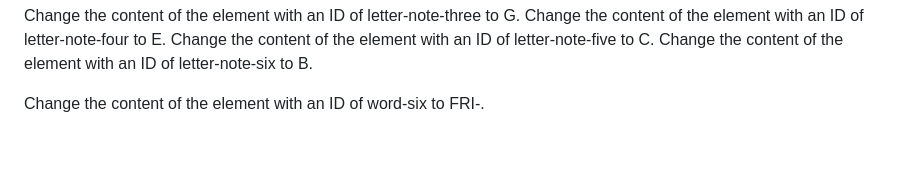
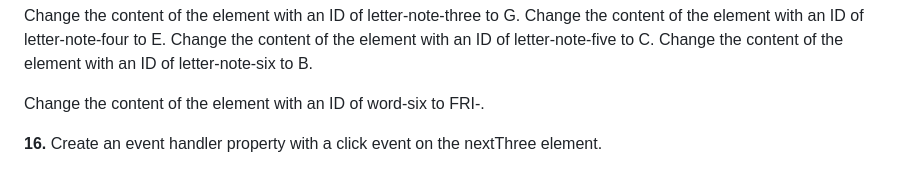
Before and after one commit to mohamuhsin/piano-keys, a Markdown page: README.md, the part around the change. Drawn GitHub-style; blank space fills up the shorter version.

```diff
--- a/README.md
+++ b/README.md
@@ -78,3 +78,5 @@ Change the content of the element with an ID of letter-note-five to C.
 Change the content of the element with an ID of letter-note-six to B.
 
 Change the content of the element with an ID of word-six to FRI-.
+
+**16.** Create an event handler property with a click event on the nextThree element.
```
